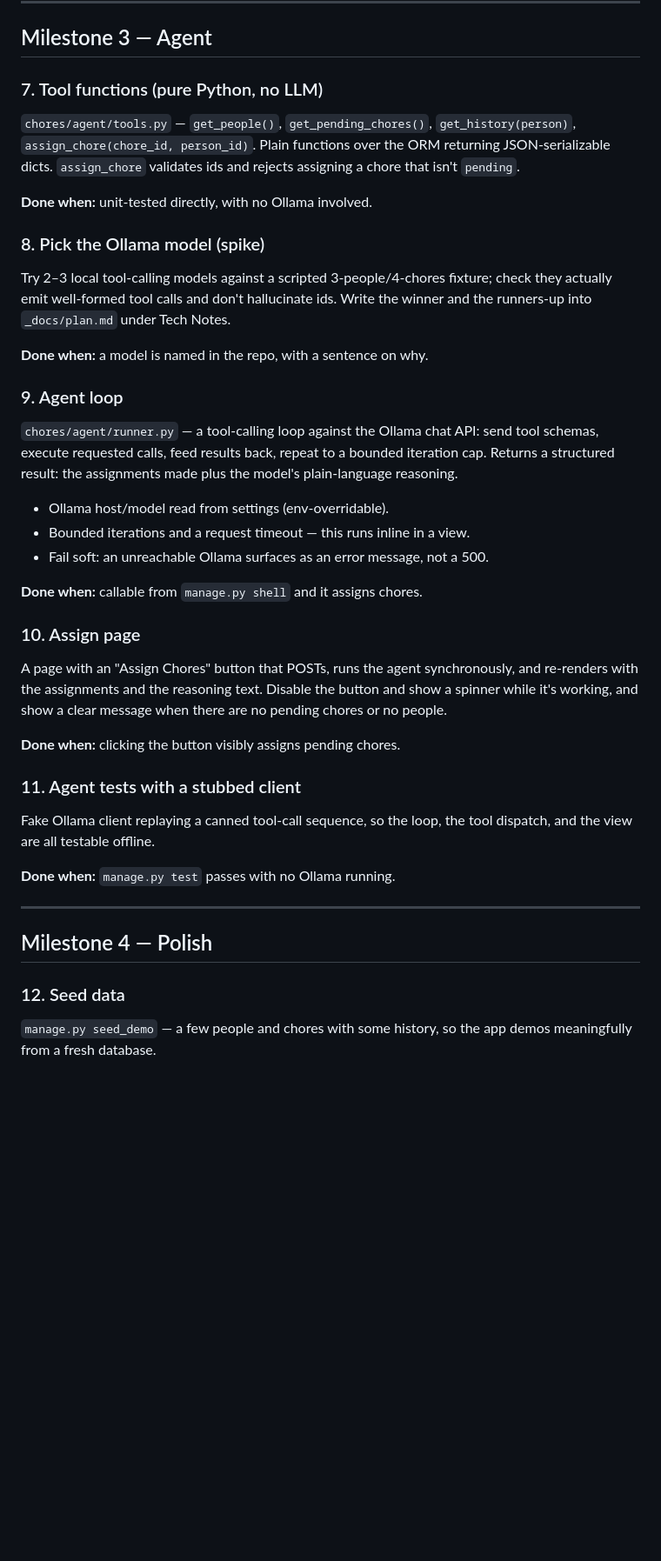
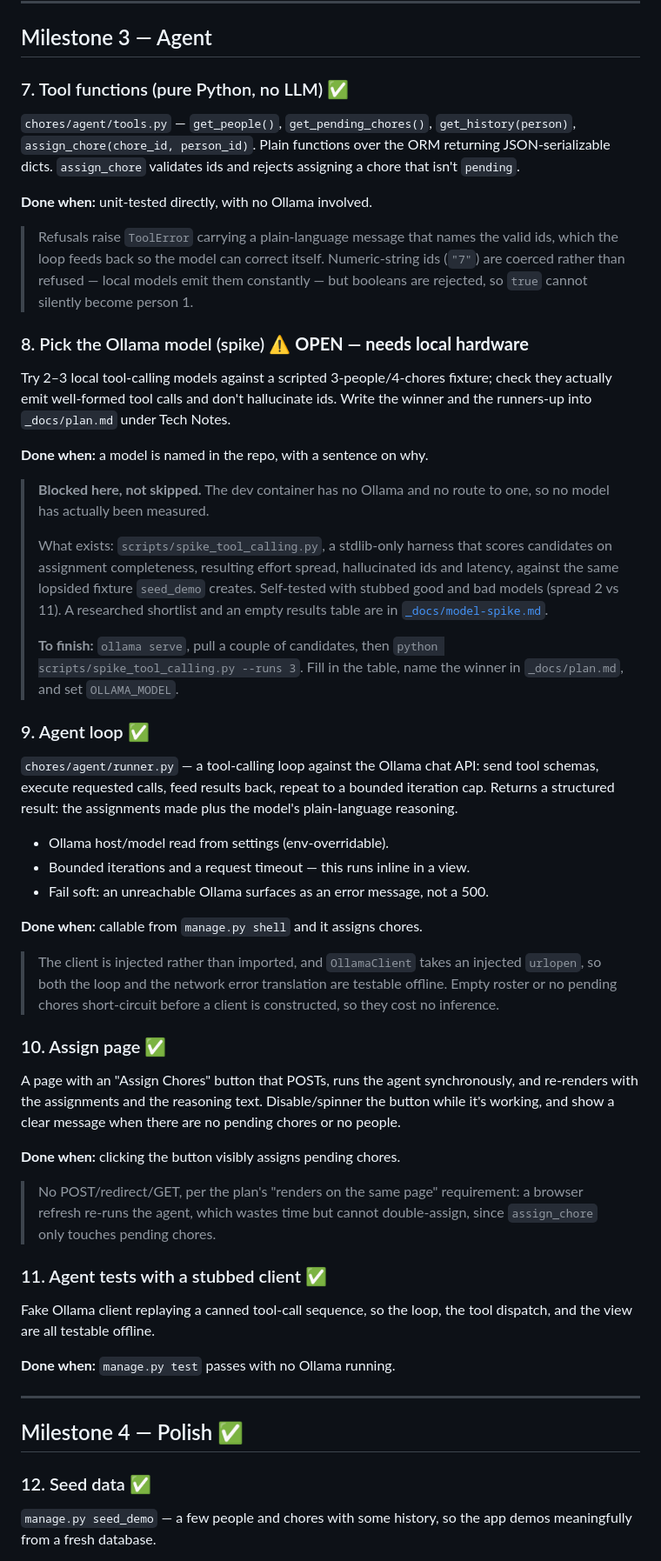
Before and after one commit to gkumarg/ai-dev-zoomcamp2026, a Markdown page: backlog.md, the part around one of its changes. Shown at 87% size. Drawn GitHub-style; blank space fills up the shorter version.

```diff
--- a/backlog.md
+++ b/backlog.md
@@ -71,7 +97,7 @@ person, sorted, so fairness is visible at a glance.
 
 ## Milestone 3 — Agent
 
-### 7. Tool functions (pure Python, no LLM)
+### 7. Tool functions (pure Python, no LLM) ✅
 `chores/agent/tools.py` — `get_people()`, `get_pending_chores()`,
 `get_history(person)`, `assign_chore(chore_id, person_id)`. Plain
 functions over the ORM returning JSON-serializable dicts. `assign_chore`
@@ -79,7 +105,13 @@ validates ids and rejects assigning a chore that isn't `pending`.
 
 **Done when:** unit-tested directly, with no Ollama involved.
 
-### 8. Pick the Ollama model (spike)
+> Refusals raise `ToolError` carrying a plain-language message that names
+> the valid ids, which the loop feeds back so the model can correct
+> itself. Numeric-string ids (`"7"`) are coerced rather than refused —
+> local models emit them constantly — but booleans are rejected, so
+> `true` cannot silently become person 1.
+
+### 8. Pick the Ollama model (spike) ⚠️ **OPEN — needs local hardware**
 Try 2–3 local tool-calling models against a scripted 3-people/4-chores
 fixture; check they actually emit well-formed tool calls and don't
 hallucinate ids. Write the winner and the runners-up into
@@ -87,7 +119,21 @@ hallucinate ids. Write the winner and the runners-up into
 
 **Done when:** a model is named in the repo, with a sentence on why.
 
-### 9. Agent loop
+> **Blocked here, not skipped.** The dev container has no Ollama and no
+> route to one, so no model has actually been measured.
+>
+> What exists: `scripts/spike_tool_calling.py`, a stdlib-only harness that
+> scores candidates on assignment completeness, resulting effort spread,
+> hallucinated ids and latency, against the same lopsided fixture
+> `seed_demo` creates. Self-tested with stubbed good and bad models
+> (spread 2 vs 11). A researched shortlist and an empty results table are
+> in [`_docs/model-spike.md`](_docs/model-spike.md).
+>
+> **To finish:** `ollama serve`, pull a couple of candidates, then
+> `python scripts/spike_tool_calling.py --runs 3`. Fill in the table,
+> name the winner in `_docs/plan.md`, and set `OLLAMA_MODEL`.
+
+### 9. Agent loop ✅
 `chores/agent/runner.py` — a tool-calling loop against the Ollama chat
 API: send tool schemas, execute requested calls, feed results back,
 repeat to a bounded iteration cap. Returns a structured result: the
@@ -98,15 +144,24 @@ assignments made plus the model's plain-language reasoning.
 
 **Done when:** callable from `manage.py shell` and it assigns chores.
 
-### 10. Assign page
+> The client is injected rather than imported, and `OllamaClient` takes an
+> injected `urlopen`, so both the loop and the network error translation
+> are testable offline. Empty roster or no pending chores short-circuit
+> before a client is constructed, so they cost no inference.
+
+### 10. Assign page ✅
 A page with an "Assign Chores" button that POSTs, runs the agent
 synchronously, and re-renders with the assignments and the reasoning
-text. Disable the button and show a spinner while it's working, and show a clear
+text. Disable/spinner the button while it's working, and show a clear
 message when there are no pending chores or no people.
 
 **Done when:** clicking the button visibly assigns pending chores.
 
-### 11. Agent tests with a stubbed client
+> No POST/redirect/GET, per the plan's "renders on the same page"
+> requirement: a browser refresh re-runs the agent, which wastes time but
+> cannot double-assign, since `assign_chore` only touches pending chores.
+
+### 11. Agent tests with a stubbed client ✅
 Fake Ollama client replaying a canned tool-call sequence, so the loop,
 the tool dispatch, and the view are all testable offline.
 
@@ -114,9 +169,9 @@ the tool dispatch, and the view are all testable offline.
 
 ---
 
-## Milestone 4 — Polish
+## Milestone 4 — Polish ✅
 
-### 12. Seed data
+### 12. Seed data ✅
 `manage.py seed_demo` — a few people and chores with some history, so
 the app demos meaningfully from a fresh database.
 
```
Also changed, not shown: other parts of backlog.md (+81 -22 lines).
